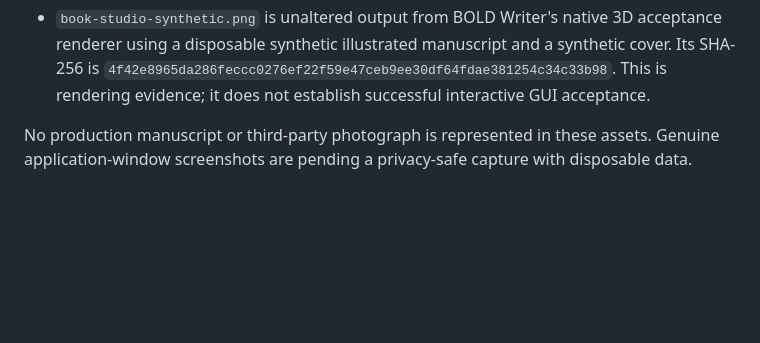
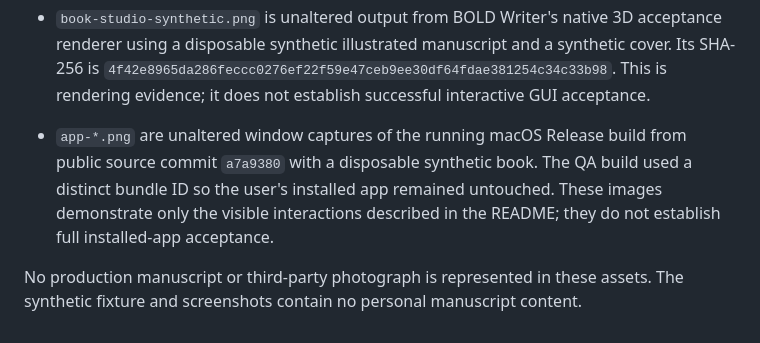
Before and after one commit to jorgenandrewjohnson-jpg/BOLDWriter, a Markdown page: site/assets/README.md, the part around the change. GitHub-like rendering; blank space fills up the shorter version.

```diff
--- a/site/assets/README.md
+++ b/site/assets/README.md
@@ -3,4 +3,6 @@
 - `wordmark.svg`, `favicon.svg`, and `social-preview.svg` are original BOLD Writer brand graphics created for this project. `social-preview.png` is the 1280 × 640 raster rendering of the SVG.
 - `book-studio-synthetic.png` is unaltered output from BOLD Writer's native 3D acceptance renderer using a disposable synthetic illustrated manuscript and a synthetic cover. Its SHA-256 is `4f42e8965da286feccc0276ef22f59e47ceb9ee30df64fdae381254c34c33b98`. This is rendering evidence; it does not establish successful interactive GUI acceptance.
 
-No production manuscript or third-party photograph is represented in these assets. Genuine application-window screenshots are pending a privacy-safe capture with disposable data.
+- `app-*.png` are unaltered window captures of the running macOS Release build from public source commit `a7a9380` with a disposable synthetic book. The QA build used a distinct bundle ID so the user's installed app remained untouched. These images demonstrate only the visible interactions described in the README; they do not establish full installed-app acceptance.
+
+No production manuscript or third-party photograph is represented in these assets. The synthetic fixture and screenshots contain no personal manuscript content.
```
Also changed, not shown: Docs/OpenSourceStatus.md (+3 -1 lines), README.md (+12 -2 lines), site/assets/app-3d-closed.png (added), site/assets/app-3d-open.png (added), site/assets/app-3d-second-spread.png (added), site/assets/app-cover-creator.png (added), site/assets/app-manuscript-editor.png (added).
